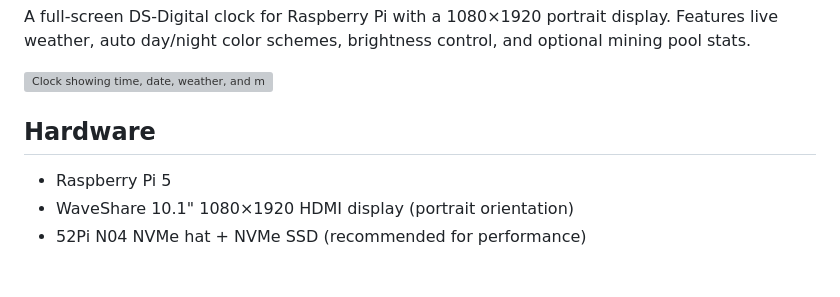
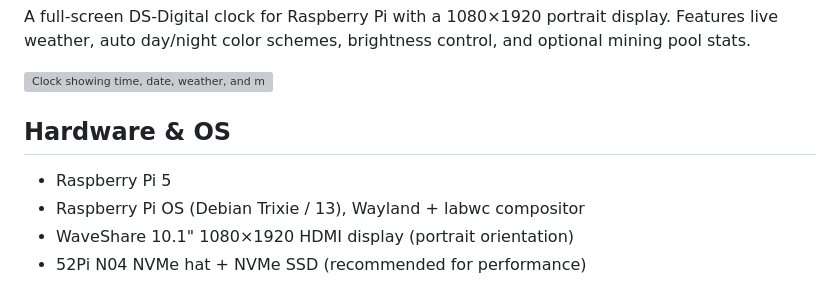
Before and after one commit to kenac99/Pi-Clock, a Markdown page: README.md, the part around the change. Drawn GitHub-style; grey boxes are pictures that could not be loaded.

Commit message:
Add OS info to README

```diff
--- a/README.md
+++ b/README.md
@@ -4,9 +4,10 @@ A full-screen DS-Digital clock for Raspberry Pi with a 1080×1920 portrait displ
 
 ![Clock showing time, date, weather, and mining stats](screenshot.jpg)
 
-## Hardware
+## Hardware & OS
 
 - Raspberry Pi 5
+- Raspberry Pi OS (Debian Trixie / 13), Wayland + labwc compositor
 - WaveShare 10.1" 1080×1920 HDMI display (portrait orientation)
 - 52Pi N04 NVMe hat + NVMe SSD (recommended for performance)
 
```
